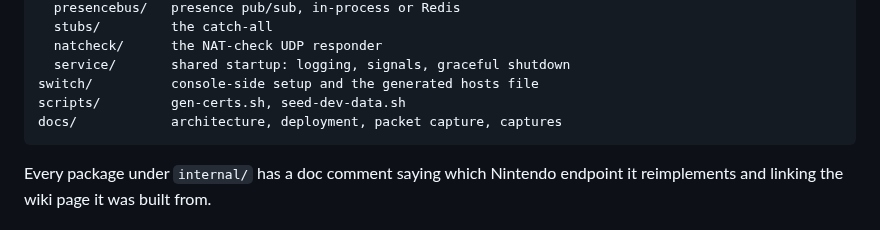
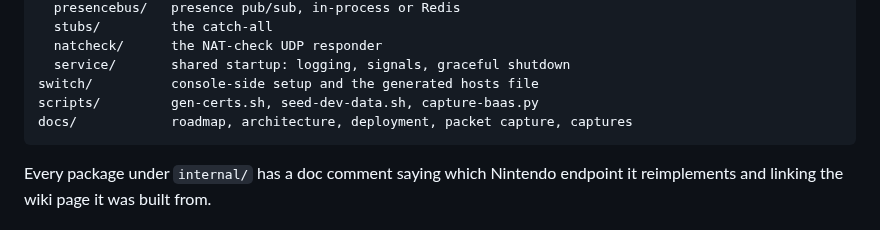
Before and after one commit to GRID0-net/grid0plus, a Markdown page: README.md, the part around one of its changes. GitHub-like rendering.

````diff
--- a/README.md
+++ b/README.md
@@ -148,8 +163,8 @@ internal/
   natcheck/      the NAT-check UDP responder
   service/       shared startup: logging, signals, graceful shutdown
 switch/          console-side setup and the generated hosts file
-scripts/         gen-certs.sh, seed-dev-data.sh
-docs/            architecture, deployment, packet capture, captures
+scripts/         gen-certs.sh, seed-dev-data.sh, capture-baas.py
+docs/            roadmap, architecture, deployment, packet capture, captures
 ```
 
 Every package under `internal/` has a doc comment saying which Nintendo endpoint
````
Also changed, not shown: other parts of README.md (+36 -6 lines), docs/ARCHITECTURE.md (+8 -2 lines), switch/README.md (+2 -1 lines).
